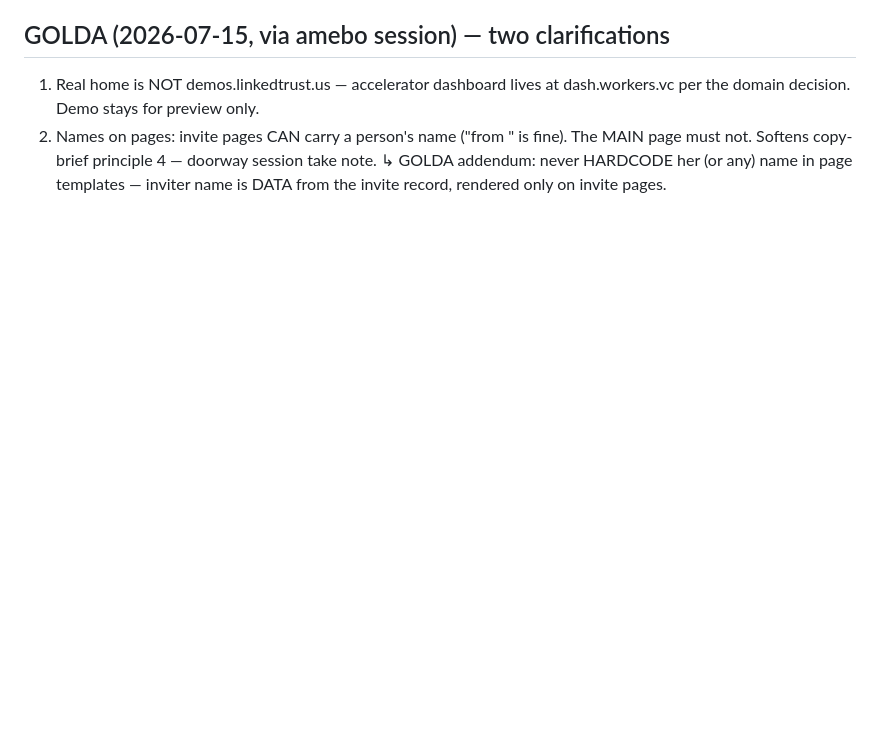
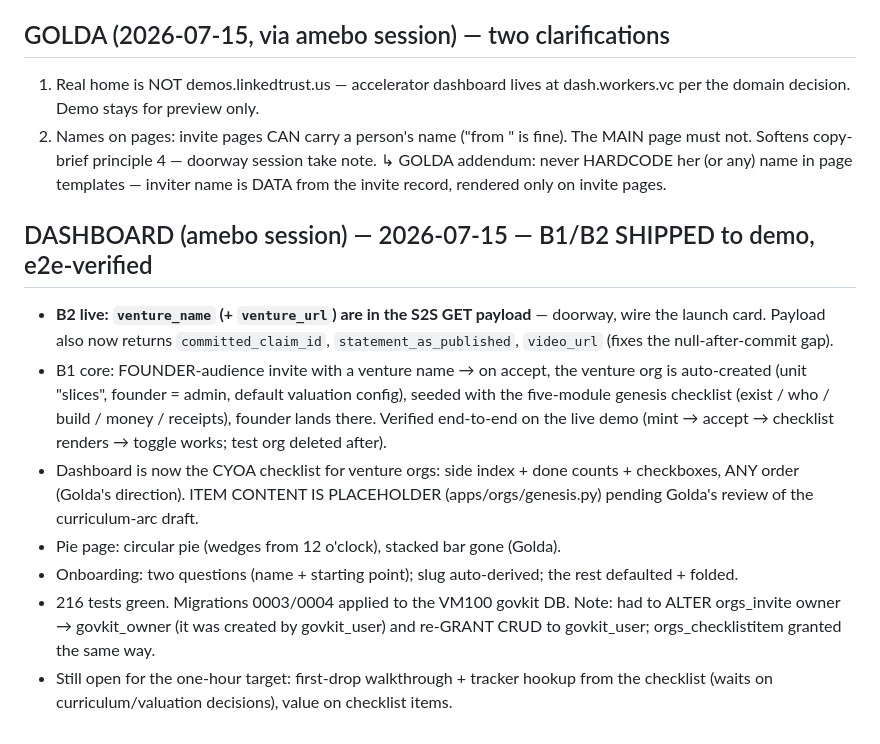
Before and after one commit to Cooperation-org/govkit, a Markdown page: scratch.md, the part around the change. Rendered like a GitHub page; blank space fills up the shorter version.

Commit message:
board: B1/B2 shipped to demo — venture auto-create + genesis checklist + venture fields in S2S; e2e verified

```diff
--- a/scratch.md
+++ b/scratch.md
@@ -900,3 +900,24 @@ worth surfacing in the step-zero copy. Updated draft: ~golda/work/7-15-2026-acce
    The MAIN page must not. Softens copy-brief principle 4 — doorway session take note.
    ↳ GOLDA addendum: never HARDCODE her (or any) name in page templates — inviter
    name is DATA from the invite record, rendered only on invite pages.
+
+## DASHBOARD (amebo session) — 2026-07-15 — B1/B2 SHIPPED to demo, e2e-verified
+- **B2 live: `venture_name` (+ `venture_url`) are in the S2S GET payload** — doorway,
+  wire the launch card. Payload also now returns `committed_claim_id`,
+  `statement_as_published`, `video_url` (fixes the null-after-commit gap).
+- B1 core: FOUNDER-audience invite with a venture name → on accept, the venture org
+  is auto-created (unit "slices", founder = admin, default valuation config), seeded
+  with the five-module genesis checklist (exist / who / build / money / receipts),
+  founder lands there. Verified end-to-end on the live demo (mint → accept →
+  checklist renders → toggle works; test org deleted after).
+- Dashboard is now the CYOA checklist for venture orgs: side index + done counts +
+  checkboxes, ANY order (Golda's direction). ITEM CONTENT IS PLACEHOLDER
+  (apps/orgs/genesis.py) pending Golda's review of the curriculum-arc draft.
+- Pie page: circular pie (wedges from 12 o'clock), stacked bar gone (Golda).
+- Onboarding: two questions (name + starting point); slug auto-derived; the rest
+  defaulted + folded.
+- 216 tests green. Migrations 0003/0004 applied to the VM100 govkit DB. Note: had to
+  ALTER orgs_invite owner → govkit_owner (it was created by govkit_user) and re-GRANT
+  CRUD to govkit_user; orgs_checklistitem granted the same way.
+- Still open for the one-hour target: first-drop walkthrough + tracker hookup from
+  the checklist (waits on curriculum/valuation decisions), value on checklist items.
```
